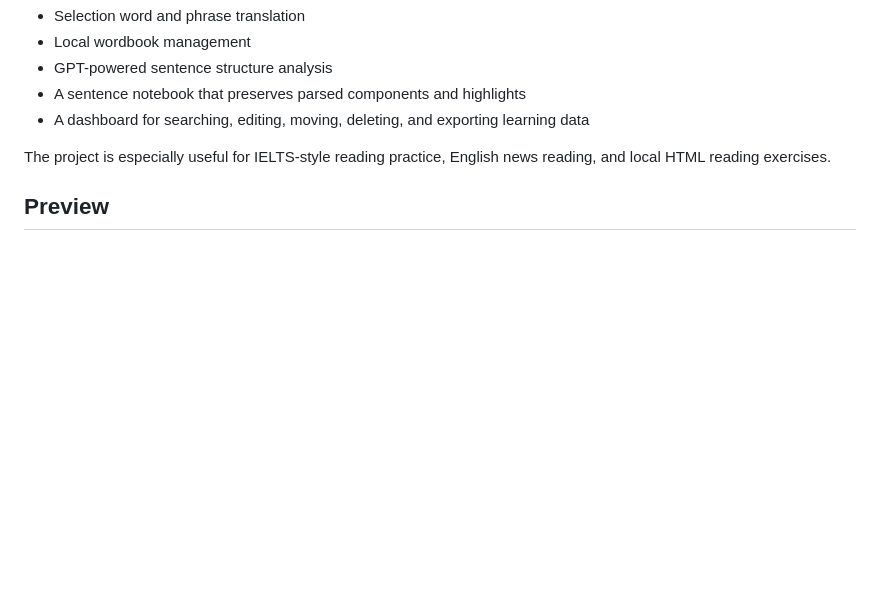
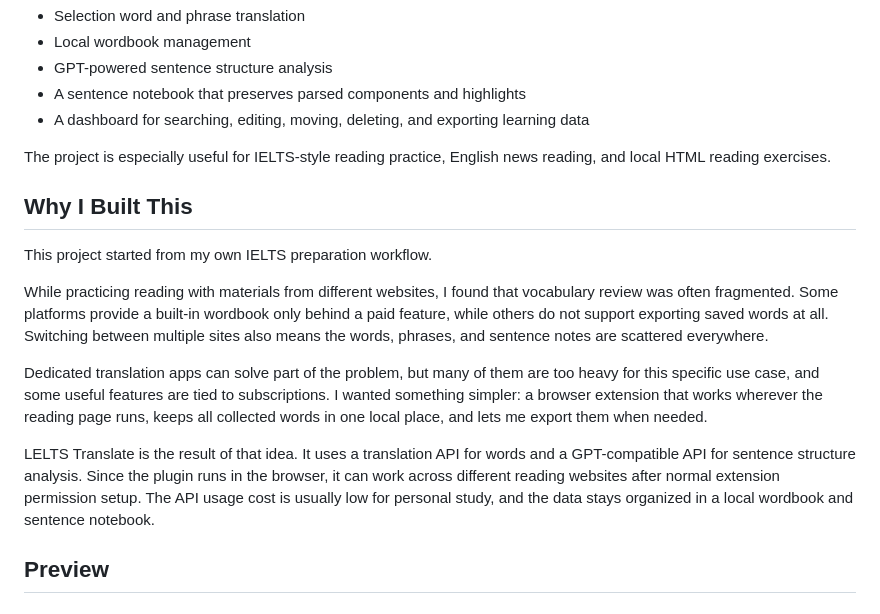
Before and after one commit to lake0000/LELTS-translate, a Markdown page: README.md, the part around the change. GitHub-like rendering; blank space fills up the shorter version.

Commit message:
Update project motivation in README

```diff
--- a/README.md
+++ b/README.md
@@ -28,6 +28,16 @@ It is not only a simple selection translator. It combines:
 - A dashboard for searching, editing, moving, deleting, and exporting learning data
 
 The project is especially useful for IELTS-style reading practice, English news reading, and local HTML reading exercises.
+
+## Why I Built This
+
+This project started from my own IELTS preparation workflow.
+
+While practicing reading with materials from different websites, I found that vocabulary review was often fragmented. Some platforms provide a built-in wordbook only behind a paid feature, while others do not support exporting saved words at all. Switching between multiple sites also means the words, phrases, and sentence notes are scattered everywhere.
+
+Dedicated translation apps can solve part of the problem, but many of them are too heavy for this specific use case, and some useful features are tied to subscriptions. I wanted something simpler: a browser extension that works wherever the reading page runs, keeps all collected words in one local place, and lets me export them when needed.
+
+LELTS Translate is the result of that idea. It uses a translation API for words and a GPT-compatible API for sentence structure analysis. Since the plugin runs in the browser, it can work across different reading websites after normal extension permission setup. The API usage cost is usually low for personal study, and the data stays organized in a local wordbook and sentence notebook.
 
 ## Preview
 
```
